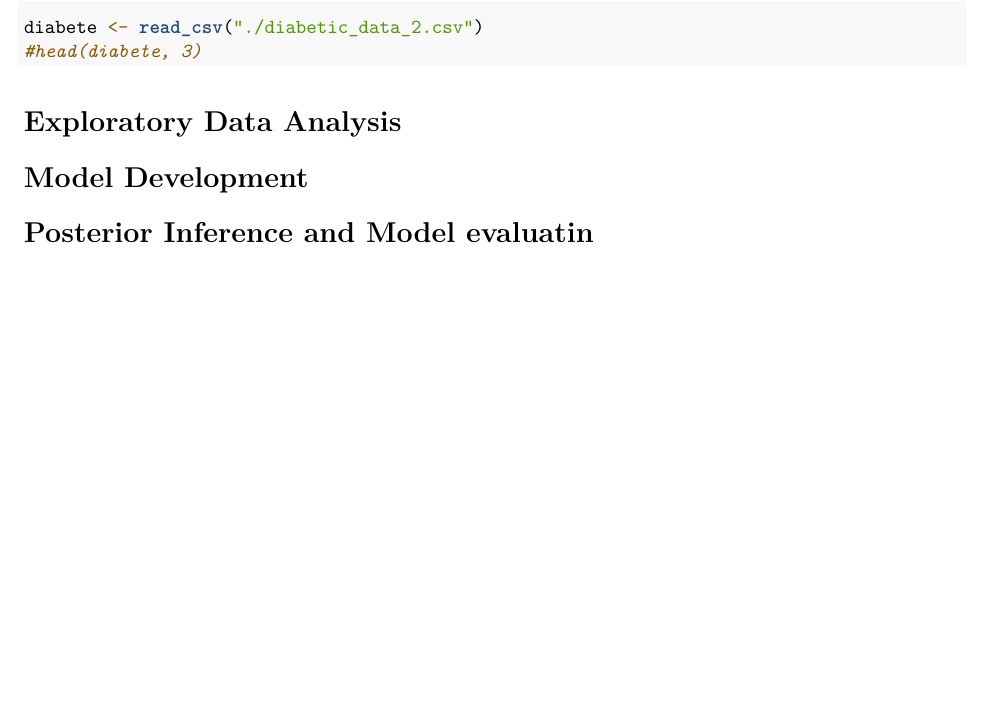
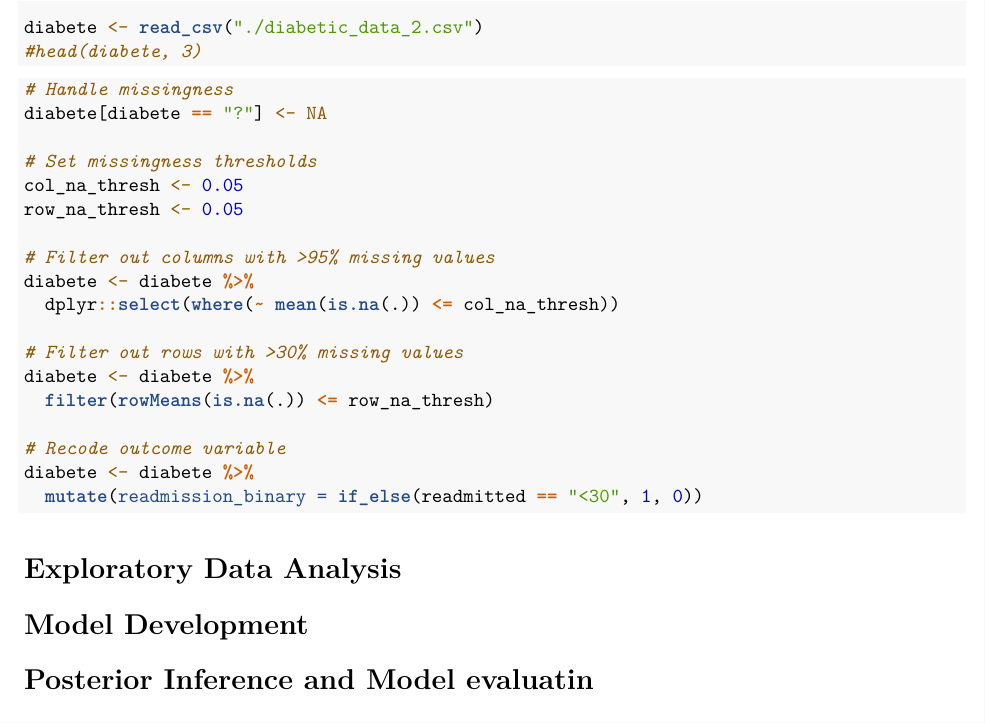
Before and after one commit to Minghe4419/P8160_StatsComputingSimulation, an R Markdown document (Projects/Final Project/final_report.Rmd): part of the page, cut so that both start at the same text, the shorter picture padded with empty space. The pictures show the output file Projects/Final Project/final_report.pdf that the author committed with the source.

Commit message:
clean data

````diff
--- a/Projects/Final Project/final_report.Rmd
+++ b/Projects/Final Project/final_report.Rmd
@@ -15,13 +16,30 @@ library(tidyverse)
 
 # Data Acquisition and Preprocessing
 
-```{r load_data, eval=FALSE}
+```{r load_data, message=FALSE}
 diabete <- read_csv("./diabetic_data_2.csv")
 #head(diabete, 3)
 ```
 
 ```{r clean_data}
+# Handle missingness
+diabete[diabete == "?"] <- NA
 
+# Set missingness thresholds
+col_na_thresh <- 0.05
+row_na_thresh <- 0.05
+
+# Filter out columns with >95% missing values
+diabete <- diabete %>%
+  dplyr::select(where(~ mean(is.na(.)) <= col_na_thresh))
+
+# Filter out rows with >30% missing values
+diabete <- diabete %>%
+  filter(rowMeans(is.na(.)) <= row_na_thresh)
+
+# Recode outcome variable
+diabete <- diabete %>%
+  mutate(readmission_binary = if_else(readmitted == "<30", 1, 0))
 ```
 
 # Exploratory Data Analysis
````
Also changed, not shown: Projects/Final Project/final_report.pdf, Projects/Final Project/final_report.Rmd (1 more changed lines).
